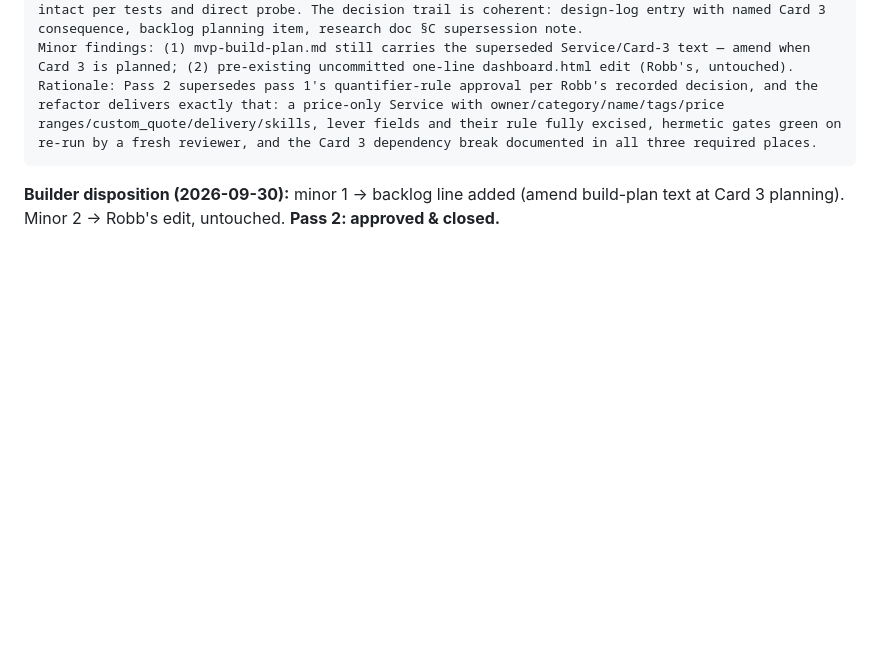
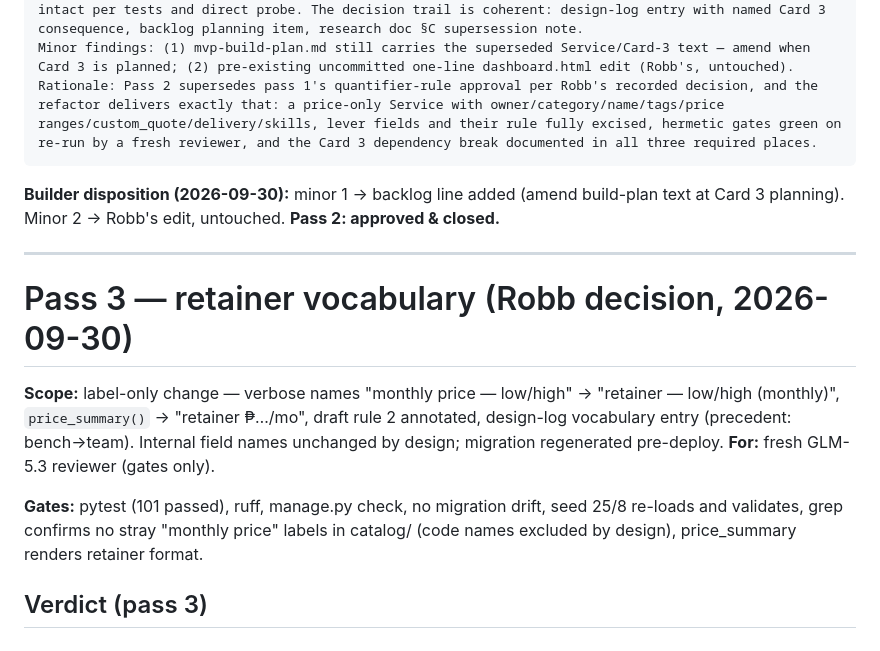
Before and after one commit to robbbbb/dealwright, a Markdown page: docs/reviews/catalog-dispatch.md, the part around the change. Drawn GitHub-style; blank space fills up the shorter version.

Commit message:
docs(reviews): dispatch pass 3 - retainer vocabulary

````diff
--- a/docs/reviews/catalog-dispatch.md
+++ b/docs/reviews/catalog-dispatch.md
@@ -56,3 +56,13 @@ Rationale: Pass 2 supersedes pass 1's quantifier-rule approval per Robb's record
 ```
 
 **Builder disposition (2026-09-30):** minor 1 → backlog line added (amend build-plan text at Card 3 planning). Minor 2 → Robb's edit, untouched. **Pass 2: approved & closed.**
+
+---
+
+# Pass 3 — retainer vocabulary (Robb decision, 2026-09-30)
+
+**Scope:** label-only change — verbose names "monthly price — low/high" → "retainer — low/high (monthly)", `price_summary()` → "retainer ₱…/mo", draft rule 2 annotated, design-log vocabulary entry (precedent: bench→team). Internal field names unchanged by design; migration regenerated pre-deploy. **For:** fresh GLM-5.3 reviewer (gates only).
+
+**Gates:** pytest (101 passed), ruff, manage.py check, no migration drift, seed 25/8 re-loads and validates, grep confirms no stray "monthly price" labels in catalog/ (code names excluded by design), price_summary renders retainer format.
+
+## Verdict (pass 3)
````
